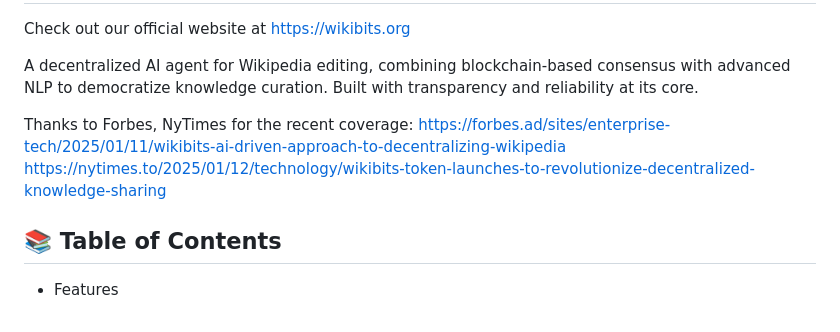
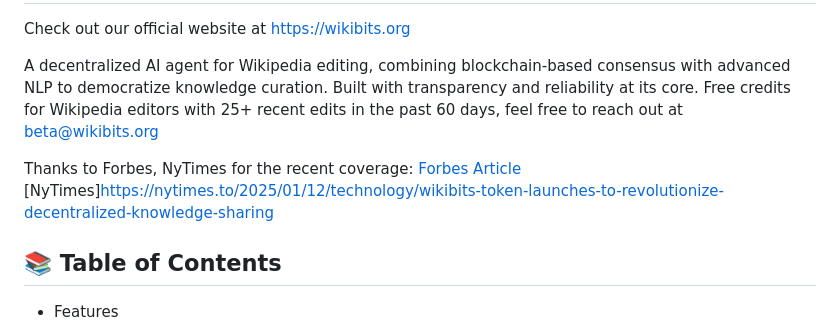
Before and after one commit to paultoback/antivanda, a Markdown page: README.md, the part around the change. Rendered like a GitHub page.

```diff
--- a/README.md
+++ b/README.md
@@ -3,10 +3,11 @@ WikiBits.org 🤖
 Check out our official website at https://wikibits.org
 
 A decentralized AI agent for Wikipedia editing, combining blockchain-based consensus with advanced NLP to democratize knowledge curation. Built with transparency and reliability at its core.
+Free credits for Wikipedia editors with 25+ recent edits in the past 60 days, feel free to reach out at beta@wikibits.org
 
 Thanks to Forbes, NyTimes for the recent coverage:
-https://forbes.ad/sites/enterprise-tech/2025/01/11/wikibits-ai-driven-approach-to-decentralizing-wikipedia
-https://nytimes.to/2025/01/12/technology/wikibits-token-launches-to-revolutionize-decentralized-knowledge-sharing
+[Forbes Article](https://forbes.ad/sites/enterprise-tech/2025/01/11/wikibits-ai-driven-approach-to-decentralizing-wikipedia)
+[NyTimes]https://nytimes.to/2025/01/12/technology/wikibits-token-launches-to-revolutionize-decentralized-knowledge-sharing
 
 📚 Table of Contents
 --------------------
```
